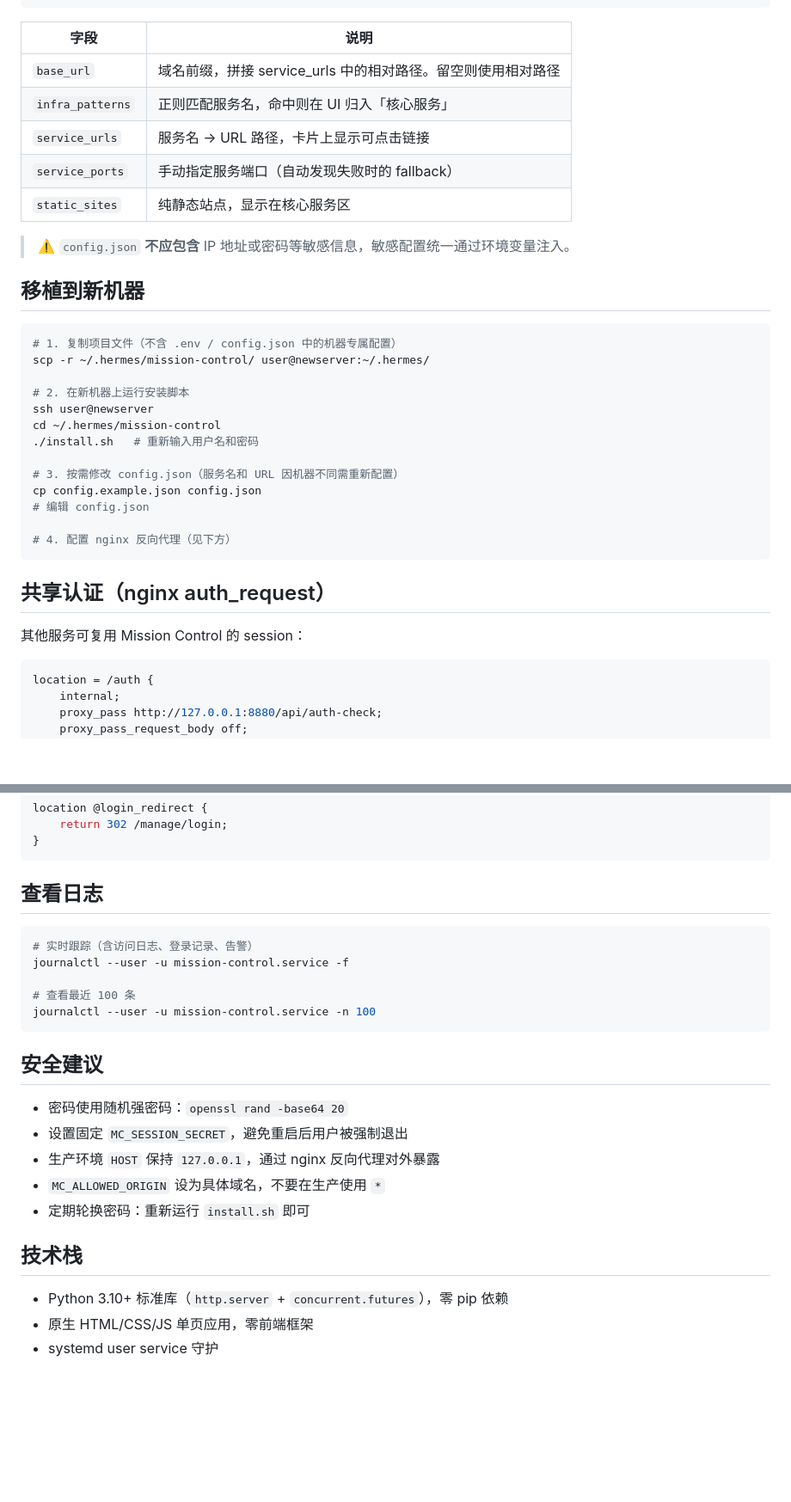
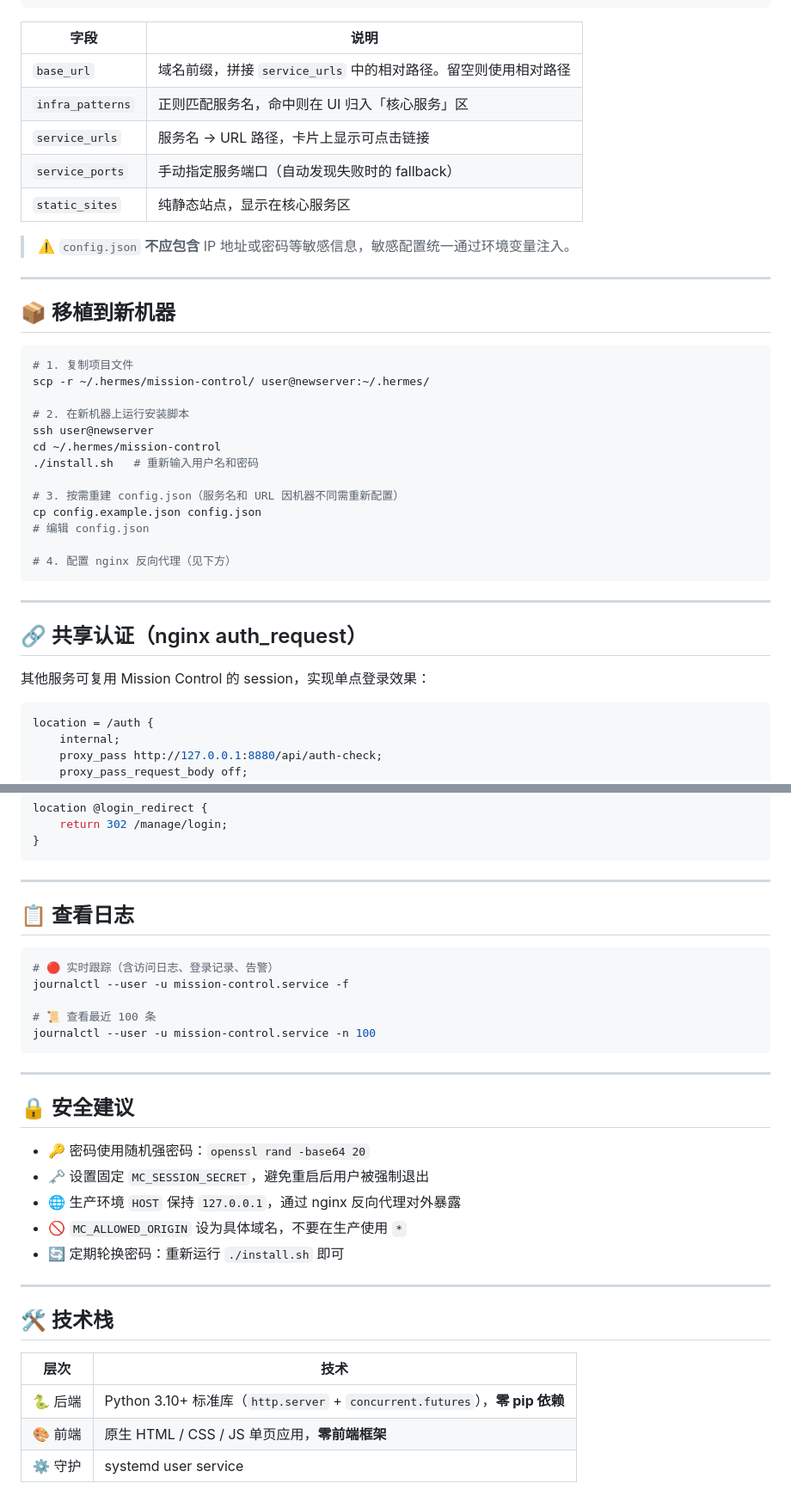
Before and after one commit to chengbenchao/mission-control, a Markdown page: README.md, 2 parts joined by grey strips. Shown at 86% size. Rendered like a GitHub page; blank space fills up the shorter version.

````diff
--- a/README.md
+++ b/README.md
@@ -70,18 +78,20 @@ python3 server.py
 
 | 字段 | 说明 |
 |------|------|
-| `base_url` | 域名前缀，拼接 service_urls 中的相对路径。留空则使用相对路径 |
-| `infra_patterns` | 正则匹配服务名，命中则在 UI 归入「核心服务」 |
+| `base_url` | 域名前缀，拼接 `service_urls` 中的相对路径。留空则使用相对路径 |
+| `infra_patterns` | 正则匹配服务名，命中则在 UI 归入「核心服务」区 |
 | `service_urls` | 服务名 → URL 路径，卡片上显示可点击链接 |
 | `service_ports` | 手动指定服务端口（自动发现失败时的 fallback） |
 | `static_sites` | 纯静态站点，显示在核心服务区 |
 
 > ⚠️ `config.json` **不应包含** IP 地址或密码等敏感信息，敏感配置统一通过环境变量注入。
 
-## 移植到新机器
+---
+
+## 📦 移植到新机器
 
 ```bash
-# 1. 复制项目文件（不含 .env / config.json 中的机器专属配置）
+# 1. 复制项目文件
 scp -r ~/.hermes/mission-control/ user@newserver:~/.hermes/
 
 # 2. 在新机器上运行安装脚本
@@ -89,16 +99,18 @@ ssh user@newserver
 cd ~/.hermes/mission-control
 ./install.sh   # 重新输入用户名和密码
 
-# 3. 按需修改 config.json（服务名和 URL 因机器不同需重新配置）
+# 3. 按需重建 config.json（服务名和 URL 因机器不同需重新配置）
 cp config.example.json config.json
 # 编辑 config.json
 
 # 4. 配置 nginx 反向代理（见下方）
 ```
 
-## 共享认证（nginx auth_request）
+---
 
-其他服务可复用 Mission Control 的 session：
+## 🔗 共享认证（nginx auth_request）
+
+其他服务可复用 Mission Control 的 session，实现单点登录效果：
 
 ```nginx
 location = /auth {
@@ -127,26 +139,34 @@ location @login_redirect {
 }
 ```
 
-## 查看日志
+---
+
+## 📋 查看日志
 
 ```bash
-# 实时跟踪（含访问日志、登录记录、告警）
+# 🔴 实时跟踪（含访问日志、登录记录、告警）
 journalctl --user -u mission-control.service -f
 
-# 查看最近 100 条
+# 📜 查看最近 100 条
 journalctl --user -u mission-control.service -n 100
 ```
 
-## 安全建议
+---
 
-- 密码使用随机强密码：`openssl rand -base64 20`
-- 设置固定 `MC_SESSION_SECRET`，避免重启后用户被强制退出
-- 生产环境 `HOST` 保持 `127.0.0.1`，通过 nginx 反向代理对外暴露
-- `MC_ALLOWED_ORIGIN` 设为具体域名，不要在生产使用 `*`
-- 定期轮换密码：重新运行 `install.sh` 即可
+## 🔒 安全建议
 
-## 技术栈
+- 🔑 密码使用随机强密码：`openssl rand -base64 20`
+- 🗝️ 设置固定 `MC_SESSION_SECRET`，避免重启后用户被强制退出
+- 🌐 生产环境 `HOST` 保持 `127.0.0.1`，通过 nginx 反向代理对外暴露
+- 🚫 `MC_ALLOWED_ORIGIN` 设为具体域名，不要在生产使用 `*`
+- 🔄 定期轮换密码：重新运行 `./install.sh` 即可
 
-- Python 3.10+ 标准库（`http.server` + `concurrent.futures`），零 pip 依赖
-- 原生 HTML/CSS/JS 单页应用，零前端框架
-- systemd user service 守护
+---
+
+## 🛠️ 技术栈
+
+| 层次 | 技术 |
+|------|------|
+| 🐍 后端 | Python 3.10+ 标准库（`http.server` + `concurrent.futures`），**零 pip 依赖** |
+| 🎨 前端 | 原生 HTML / CSS / JS 单页应用，**零前端框架** |
+| ⚙️ 守护 | systemd user service |
````
Also changed, not shown: other parts of README.md (+35 -27 lines).
